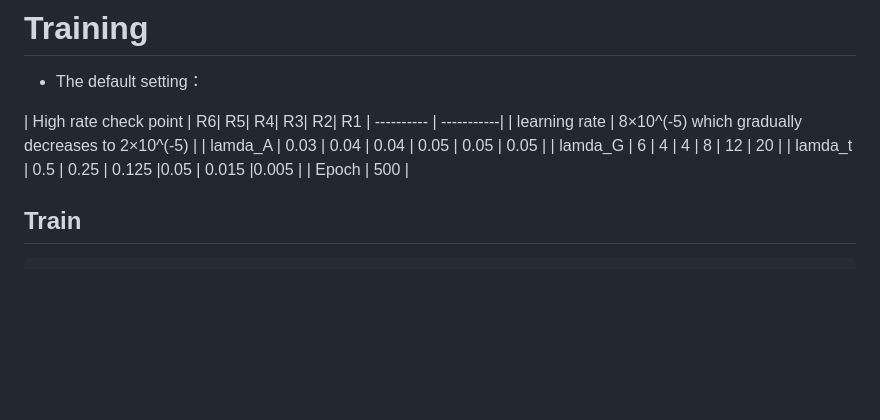
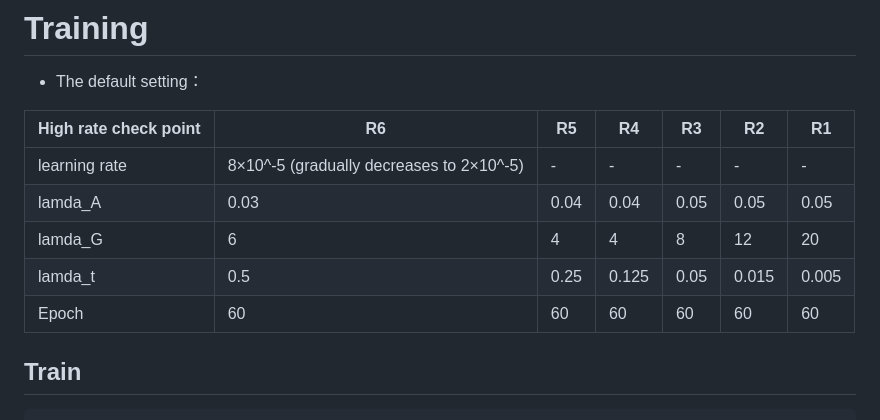
Before and after one commit to Applied-Computing-and-Multimedia-Lab/SEDD-PCC, a Markdown page: README.md, the part around the change. GitHub-like rendering; blank space fills up the shorter version.

````diff
--- a/README.md
+++ b/README.md
@@ -92,13 +92,14 @@ cd ../
 # Training
 * The default setting：
 
-| High rate check point  | R6| R5| R4| R3| R2| R1
-| ---------- | -----------|
-| learning rate   | 8×10^(-5) which gradually decreases to 2×10^(-5)   |
-| lamda_A   | 0.03   | 0.04   | 0.04   | 0.05   | 0.05   | 0.05   |
-| lamda_G   | 6  | 4   | 4   | 8   | 12   | 20  |
-| lamda_t   | 0.5   | 0.25   | 0.125   |0.05   | 0.015   |0.005   |
-| Epoch   | 500  |
+| High rate check point | R6 | R5 | R4 | R3 | R2 | R1 |
+|----------------------|----|----|----|----|----|----|
+| learning rate         | 8×10^-5 (gradually decreases to 2×10^-5) | - | - | - | - | - |
+| lamda_A               | 0.03 | 0.04 | 0.04 | 0.05 | 0.05 | 0.05 |
+| lamda_G               | 6    | 4    | 4    | 8    | 12   | 20   |
+| lamda_t               | 0.5  | 0.25 | 0.125| 0.05 | 0.015| 0.005|
+| Epoch                 | 60  | 60  | 60  | 60  | 60  | 60  |
+
 
 ## Train
 ```
````
